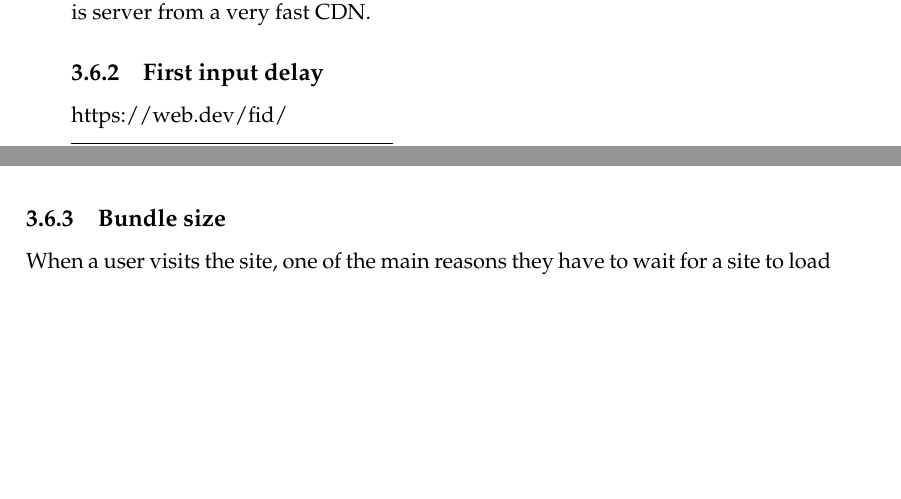
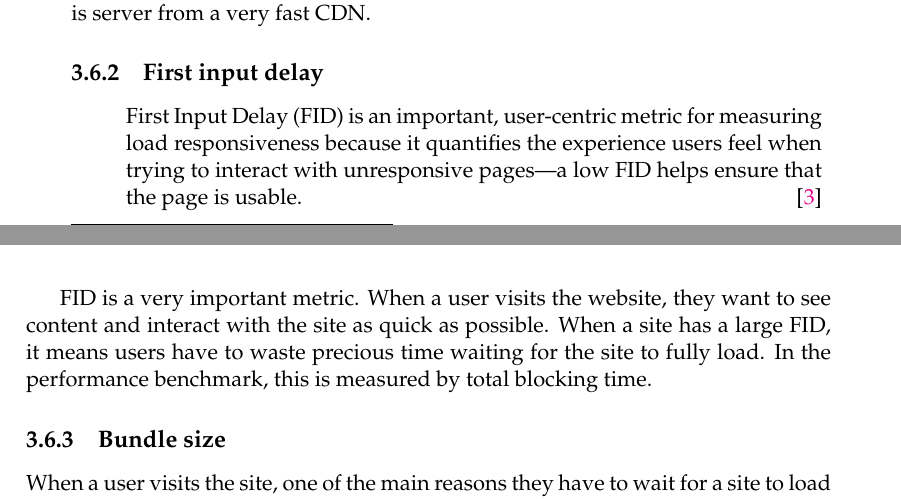
Before and after one commit to niekcandaele/BAP, a LaTeX thesis (thesis/main.tex, which reads thesis/Chapters/Chapter3.tex): two parts of pages 22 and 23 of 31, joined at a grey line, cut so that both start at the same text, the shorter picture padded with empty space. Compiled offline with pdfLaTeX.

Commit message:
feat: fill out FID info

```diff
--- a/thesis/Chapters/Chapter3.tex
+++ b/thesis/Chapters/Chapter3.tex
@@ -83,8 +81,13 @@ By using static site generators, it can be assured that all of the content shown
 
 \subsection{First input delay}
 
-https://web.dev/fid/
+\begin{quote}
+	First Input Delay (FID) is an important, user-centric metric for measuring load responsiveness because it quantifies the experience users feel when trying to interact with unresponsive pages—a low FID helps ensure that the page is usable.
+	\hfill \cite{webvitalswebsite}
+\end{quote}
 
+FID is a very important metric. When a user visits the website, they want to see content and interact with the site as quick as possible.
+When a site has a large FID, it means users have to waste precious time waiting for the site to fully load. In the performance benchmark, this is measured by total blocking time.
 
 \subsection{Bundle size}
 
```
Also changed, not shown: thesis/Chapters/Chapter3.tex (2 more changed lines).
